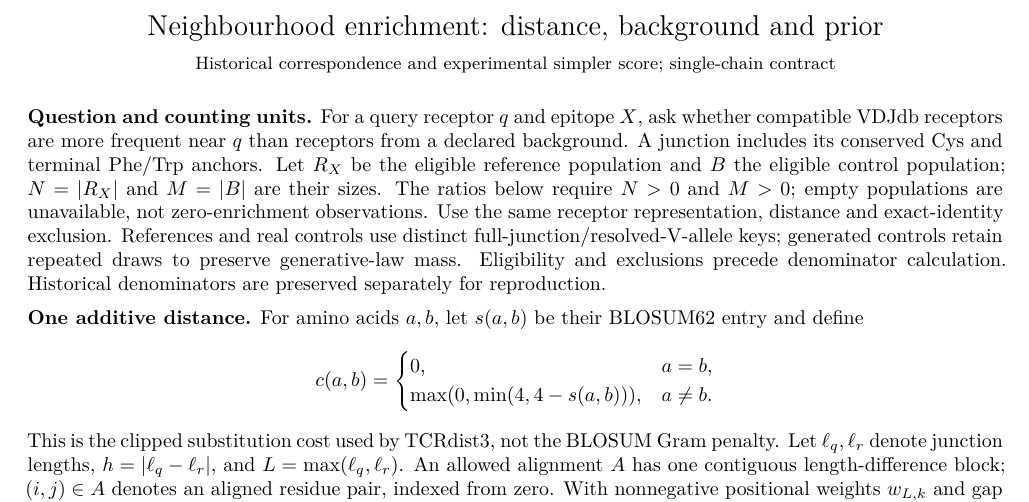
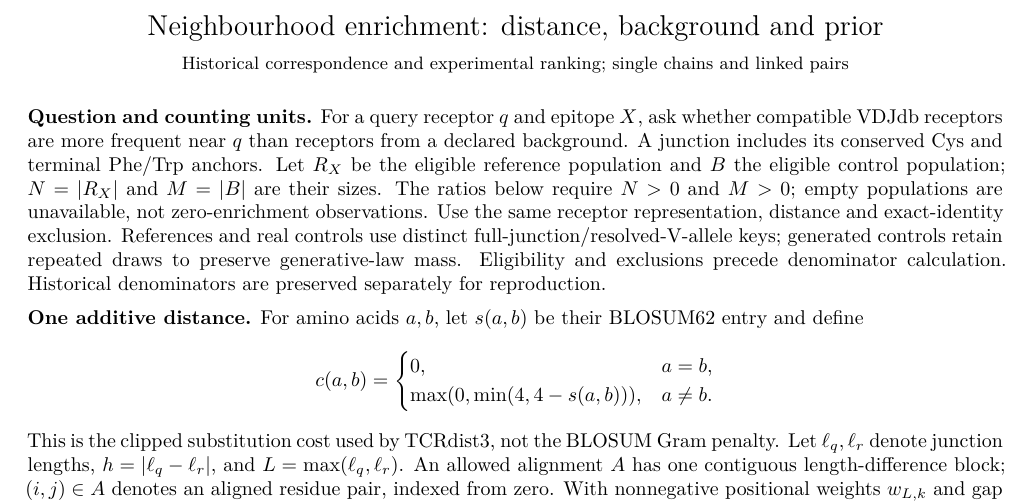
Before and after one commit to antigenomics/vdjmatch, a LaTeX document (appendix/score-derivation.tex): part of page 1 of 2, cut so that both start at the same text. Compiled offline with XeLaTeX.

Commit message:
docs: clarify linked-pair derivation scope

```diff
--- a/appendix/score-derivation.tex
+++ b/appendix/score-derivation.tex
@@ -6,7 +6,7 @@
 \begin{document}
 \begin{center}
 {\Large Neighbourhood enrichment: distance, background and prior}\par
-{\small Historical correspondence and experimental simpler score; single-chain contract}
+{\small Historical correspondence and experimental ranking; single chains and linked pairs}
 \end{center}
 \textbf{Question and counting units.}
 For a query receptor $q$ and epitope $X$, ask whether compatible VDJdb receptors
```
